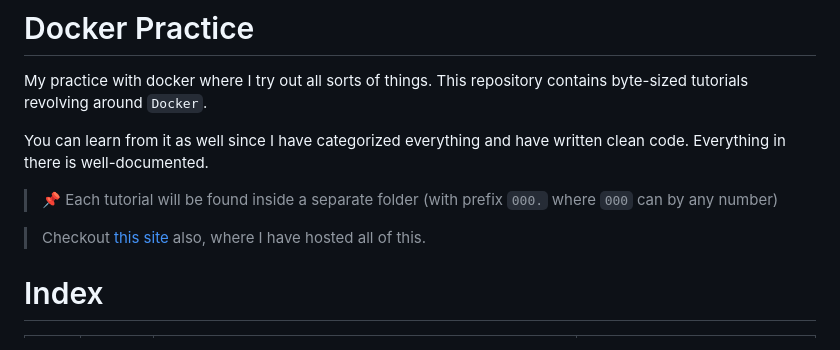
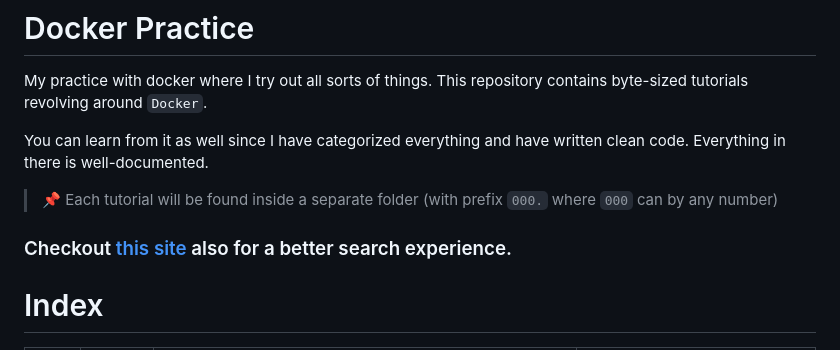
Before and after one commit to Blankscreen-exe/docker-practice, a Markdown page: README.md, the part around the change. Rendered like a GitHub page.

```diff
--- a/README.md
+++ b/README.md
@@ -8,7 +8,7 @@ You can learn from it as well since I have categorized everything and have writt
 
 > 📌 Each tutorial will be found inside a separate folder (with prefix `000.` where `000` can by any number)
 
-> Checkout [this site](https://blankscreen-exe.github.io/docker-practice/) also, where I have hosted all of this.
+### Checkout [this site](https://blankscreen-exe.github.io/docker-practice/) also for a better search experience.
 
 # Index
 
```
